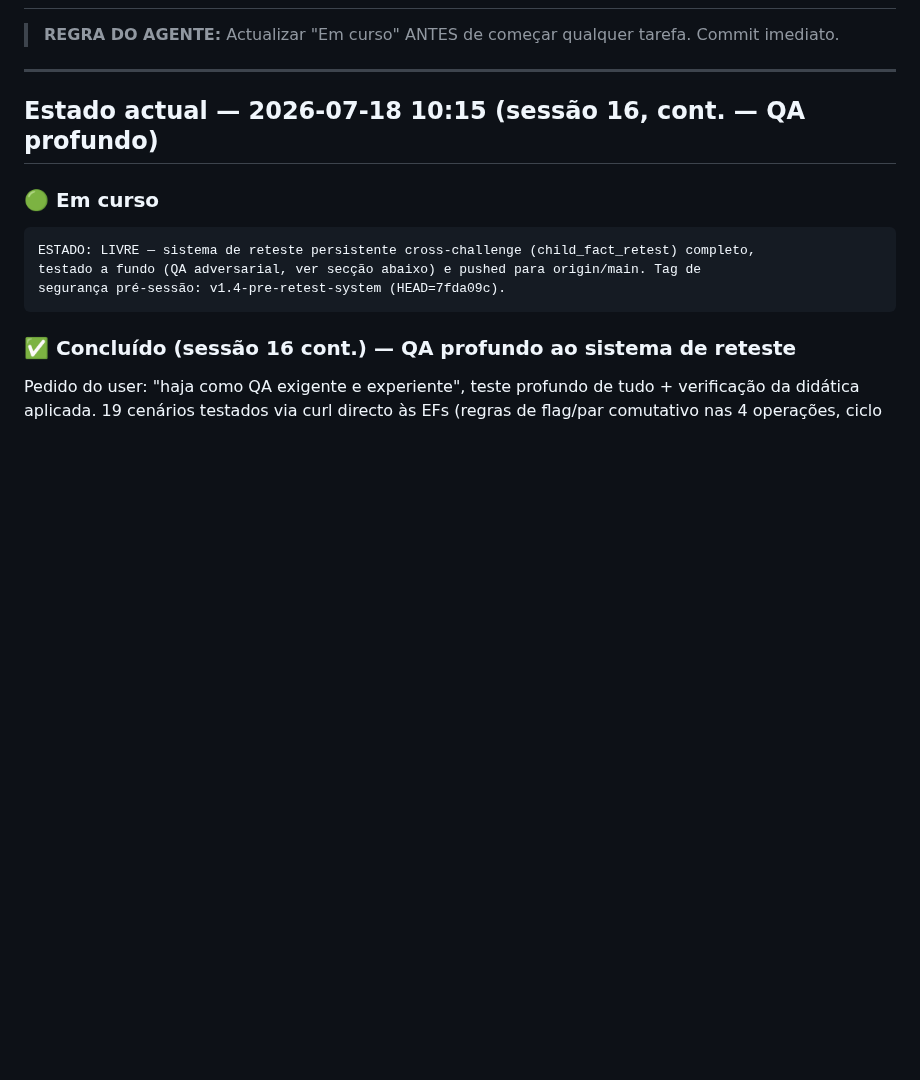
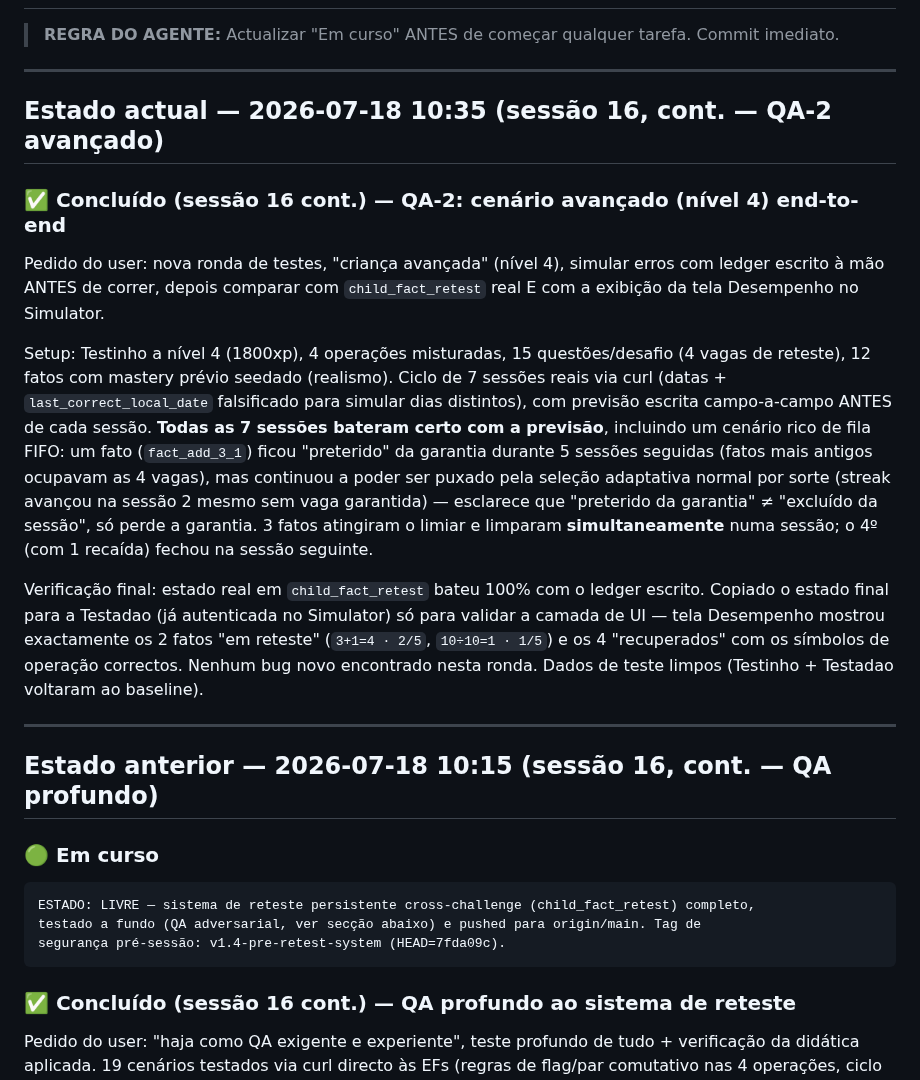
Before and after one commit to Luizeduardompf/MathHeroKids-UI, a Markdown page: .ai/session-handoff.md, the part around the change. Rendered like a GitHub page; blank space fills up the shorter version.

Commit message:
docs: QA-2 — cenário avançado (nível 4) end-to-end, ledger vs realidade vs UI
Ciclo de 7 sessões reais com previsão escrita antes de cada uma, incluindo teste de
fila FIFO longa (fato preterido 5 sessões, clear simultâneo de 3 fatos). Tudo bateu
certo — DB e UI (tela Desempenho) confirmados consistentes com o ledger. Nenhum bug
novo. Dados de teste limpos.

Co-Authored-By: Claude Sonnet 5 <noreply@anthropic.com>

````diff
--- a/.ai/session-handoff.md
+++ b/.ai/session-handoff.md
@@ -4,7 +4,34 @@
 
 ---
 
-## Estado actual — 2026-07-18 10:15 (sessão 16, cont. — QA profundo)
+## Estado actual — 2026-07-18 10:35 (sessão 16, cont. — QA-2 avançado)
+
+### ✅ Concluído (sessão 16 cont.) — QA-2: cenário avançado (nível 4) end-to-end
+
+Pedido do user: nova ronda de testes, "criança avançada" (nível 4), simular erros com ledger
+escrito à mão ANTES de correr, depois comparar com `child_fact_retest` real E com a exibição
+da tela Desempenho no Simulator.
+
+Setup: Testinho a nível 4 (1800xp), 4 operações misturadas, 15 questões/desafio (4 vagas de
+reteste), 12 fatos com mastery prévio seedado (realismo). Ciclo de 7 sessões reais via curl
+(datas + `last_correct_local_date` falsificado para simular dias distintos), com previsão
+escrita campo-a-campo ANTES de cada sessão. **Todas as 7 sessões bateram certo com a
+previsão**, incluindo um cenário rico de fila FIFO: um fato (`fact_add_3_1`) ficou "preterido"
+da garantia durante 5 sessões seguidas (fatos mais antigos ocupavam as 4 vagas), mas continuou
+a poder ser puxado pela seleção adaptativa normal por sorte (streak avançou na sessão 2 mesmo
+sem vaga garantida) — esclarece que "preterido da garantia" ≠ "excluído da sessão", só perde a
+garantia. 3 fatos atingiram o limiar e limparam **simultaneamente** numa sessão; o 4º (com 1
+recaída) fechou na sessão seguinte.
+
+Verificação final: estado real em `child_fact_retest` bateu 100% com o ledger escrito. Copiado
+o estado final para a Testadao (já autenticada no Simulator) só para validar a camada de UI —
+tela Desempenho mostrou exactamente os 2 fatos "em reteste" (`3+1=4 · 2/5`, `10÷10=1 · 1/5`) e
+os 4 "recuperados" com os símbolos de operação correctos. Nenhum bug novo encontrado nesta
+ronda. Dados de teste limpos (Testinho + Testadao voltaram ao baseline).
+
+---
+
+## Estado anterior — 2026-07-18 10:15 (sessão 16, cont. — QA profundo)
 
 ### 🟢 Em curso
 ```
````
